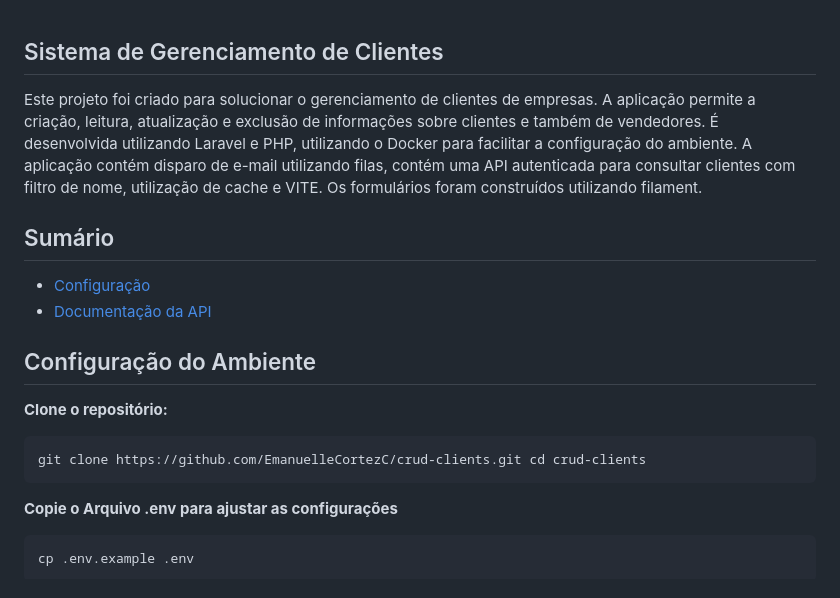
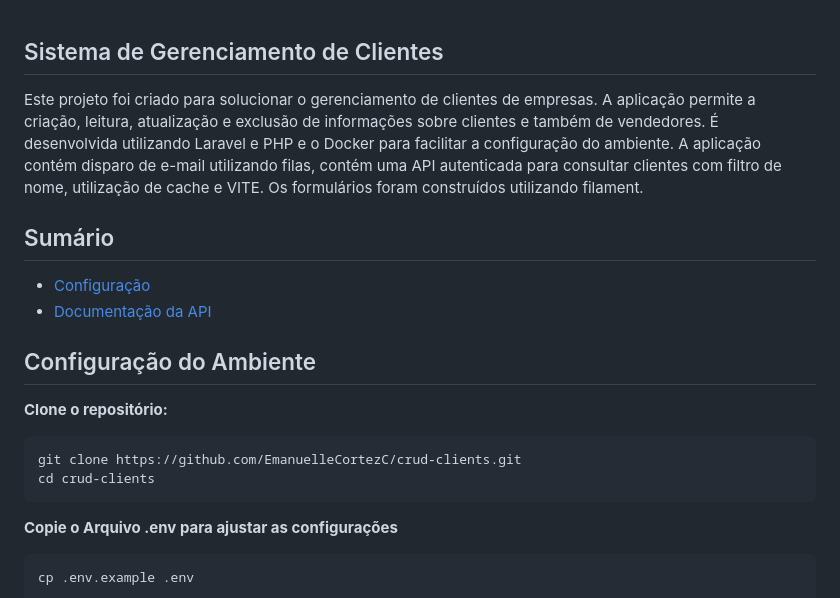
Before and after one commit to EmanuelleCortezC/crud-clients, a Markdown page: README.md, the part around the change. Rendered like a GitHub page.

````diff
--- a/README.md
+++ b/README.md
@@ -1,7 +1,8 @@
 ## Sistema de Gerenciamento de Clientes
 
-Este projeto foi criado para solucionar o gerenciamento de clientes de empresas. A aplicação permite a criação, leitura, atualização e exclusão de informações sobre clientes e também de vendedores. É desenvolvida utilizando Laravel e PHP, utilizando o Docker para facilitar a configuração do ambiente.
-A aplicação contém disparo de e-mail utilizando filas, contém uma API autenticada para consultar clientes com filtro de nome, utilização de cache e VITE. Os formulários foram construídos utilizando filament.
+Este projeto foi criado para solucionar o gerenciamento de clientes de empresas. A aplicação permite a criação, leitura, atualização e exclusão de informações sobre clientes e também de vendedores. É desenvolvida utilizando Laravel e PHP e o Docker para facilitar a configuração do ambiente.
+A aplicação contém disparo de e-mail utilizando filas, contém uma API autenticada para consultar clientes com filtro de nome, utilização de cache e VITE.
+Os formulários foram construídos utilizando filament.
 
 ## Sumário
 
@@ -13,7 +14,8 @@ A aplicação contém disparo de e-mail utilizando filas, contém uma API autent
 
 **Clone o repositório:**
 ```bash
-git clone https://github.com/EmanuelleCortezC/crud-clients.git cd crud-clients
+git clone https://github.com/EmanuelleCortezC/crud-clients.git
+cd crud-clients
 ```
 
 **Copie o Arquivo .env para ajustar as configurações**
````
